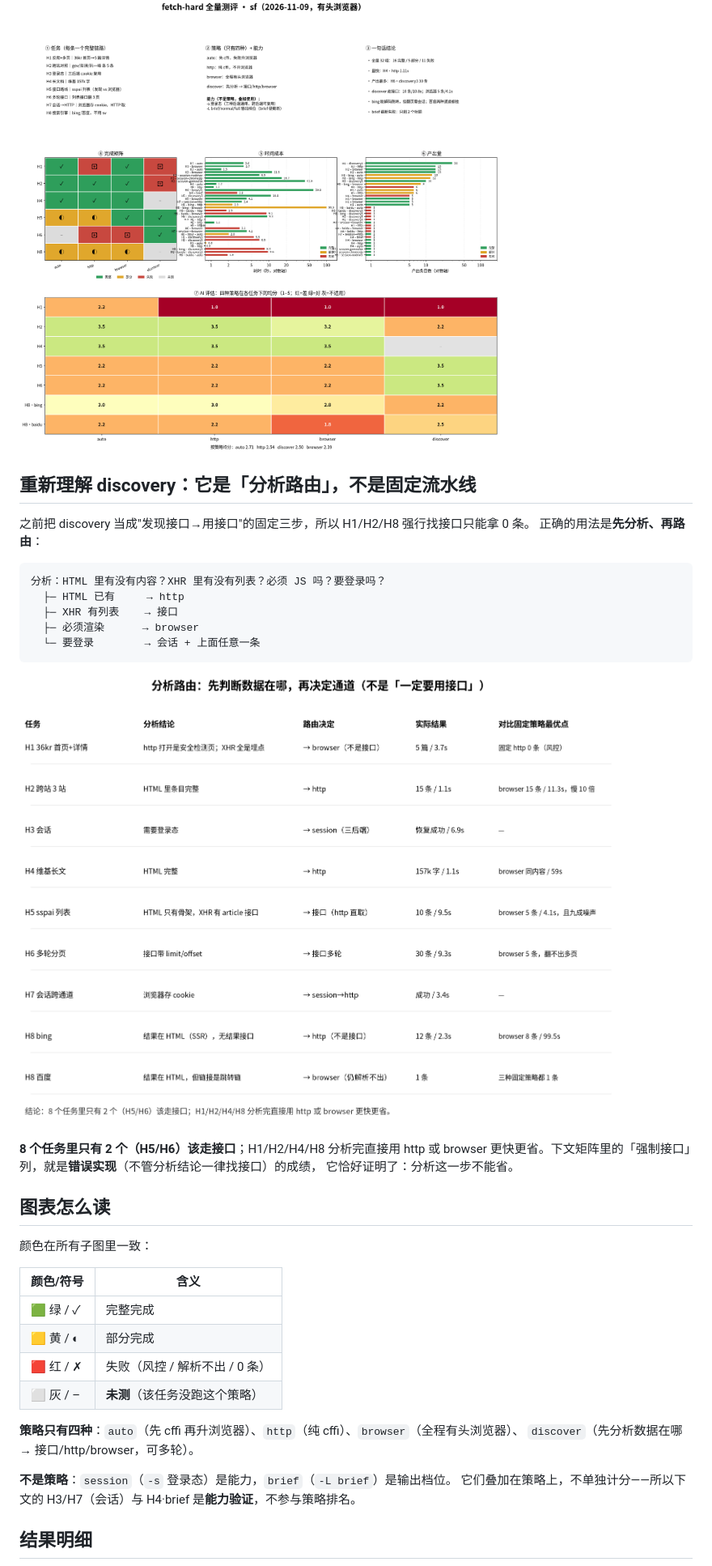
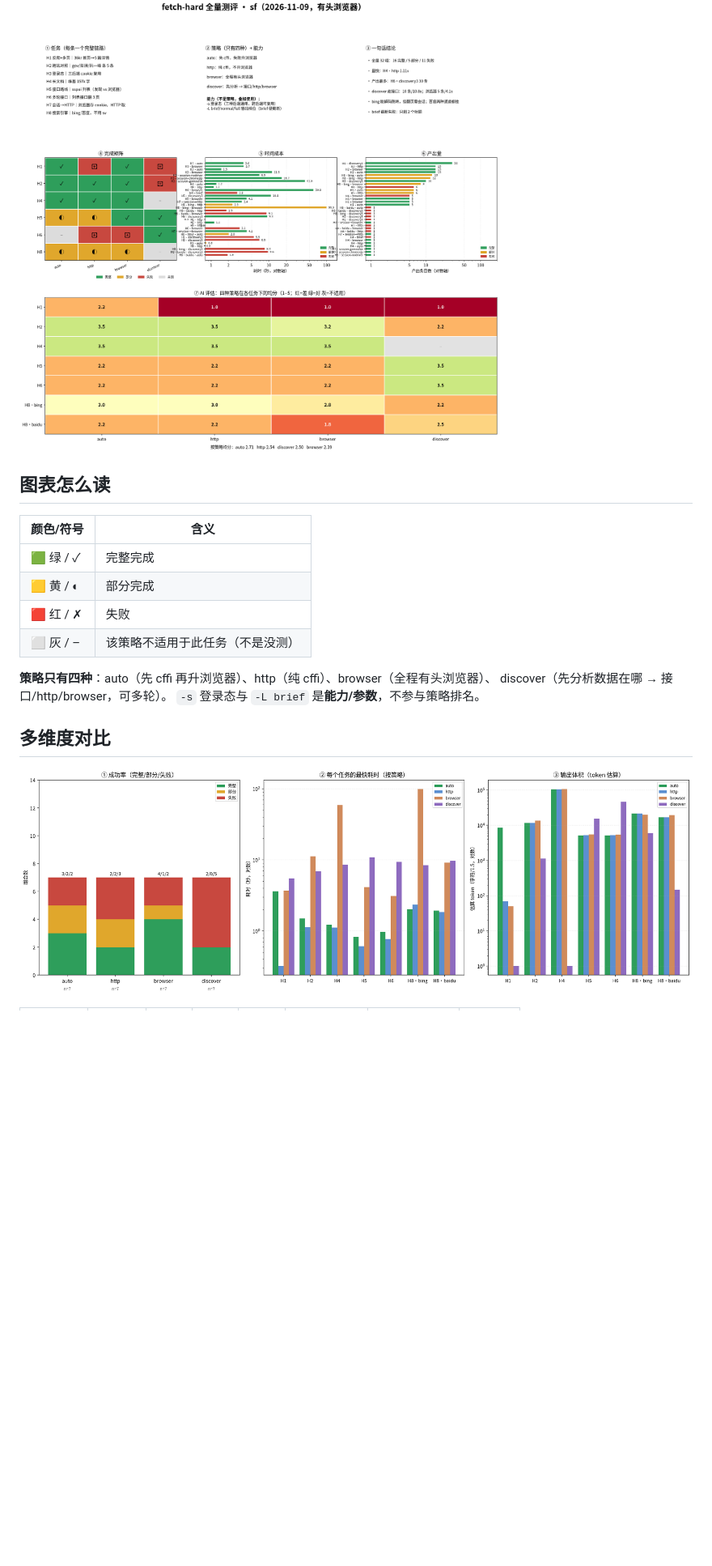
Before and after one commit to xiaoyuclaw/super-fetch-go, a Markdown page: results/HARD-RESULTS-FULL.md, the part around one of its changes. Shown at 81% size. Drawn GitHub-style; pictures changed too: results/metrics-3up.png (added); blank space fills up the shorter version.

````diff
--- a/results/HARD-RESULTS-FULL.md
+++ b/results/HARD-RESULTS-FULL.md
@@ -9,41 +9,20 @@
 
 ![总览](hard-full-dashboard.png)
 
-## 重新理解 discovery：它是「分析路由」，不是固定流水线
-
-之前把 discovery 当成"发现接口→用接口"的固定三步，所以 H1/H2/H8 强行找接口只能拿 0 条。
-正确的用法是**先分析、再路由**：
-
-```
-分析：HTML 里有没有内容？XHR 里有没有列表？必须 JS 吗？要登录吗？
-  ├─ HTML 已有     → http
-  ├─ XHR 有列表    → 接口
-  ├─ 必须渲染      → browser
-  └─ 要登录        → 会话 + 上面任意一条
-```
-
-![分析路由](route-table.png)
-
-**8 个任务里只有 2 个（H5/H6）该走接口**；H1/H2/H4/H8 分析完直接用 http 或 browser
-更快更省。下文矩阵里的「强制接口」列，就是**错误实现**（不管分析结论一律找接口）的成绩，
-它恰好证明了：分析这一步不能省。
-
 ## 图表怎么读
-
-颜色在所有子图里一致：
 
 | 颜色/符号 | 含义 |
 |---|---|
 | 🟩 绿 / ✓ | 完整完成 |
 | 🟨 黄 / ◐ | 部分完成 |
-| 🟥 红 / ✗ | 失败（风控 / 解析不出 / 0 条） |
-| ⬜ 灰 / – | **未测**（该任务没跑这个策略） |
+| 🟥 红 / ✗ | 失败 |
+| ⬜ 灰 / – | 该策略不适用于此任务（不是没测） |
 
-**策略只有四种**：`auto`（先 cffi 再升浏览器）、`http`（纯 cffi）、`browser`（全程有头浏览器）、
-`discover`（先分析数据在哪 → 接口/http/browser，可多轮）。
+**策略只有四种**：auto（先 cffi 再升浏览器）、http（纯 cffi）、browser（全程有头浏览器）、
+discover（先分析数据在哪 → 接口/http/browser，可多轮）。
+`-s` 登录态与 `-L brief` 是**能力/参数**，不参与策略排名。
 
-**不是策略**：`session`（`-s` 登录态）是能力，`brief`（`-L brief`）是输出档位。
-它们叠加在策略上，不单独计分——所以下文的 H3/H7（会话）与 H4·brief 是**能力验证**，不参与策略排名。
+## 多维度对比
 
-## 结果明细
+![三维对比](metrics-3up.png)
 
````
Also changed, not shown: other parts of results/HARD-RESULTS-FULL.md (+70 -114 lines), results/metrics-radar.png (added).
